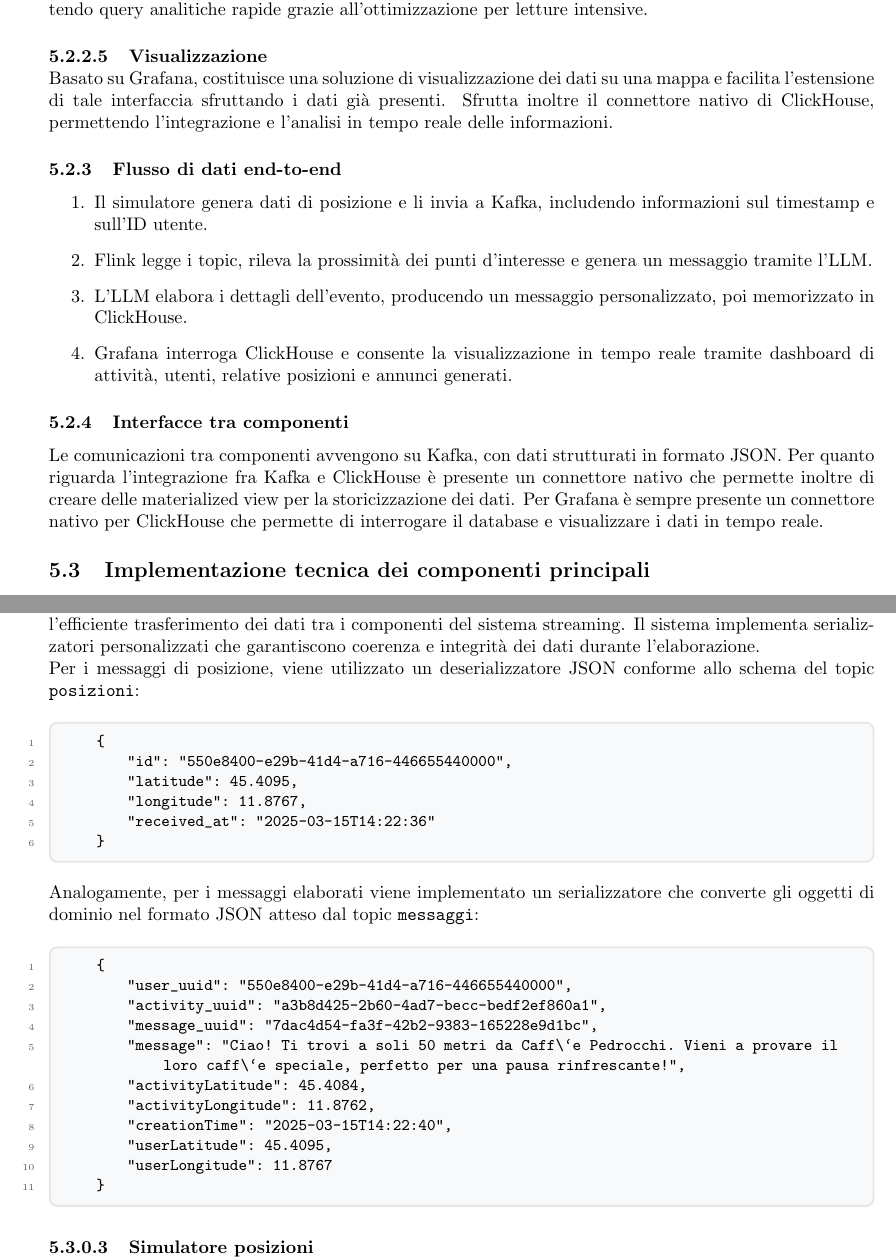
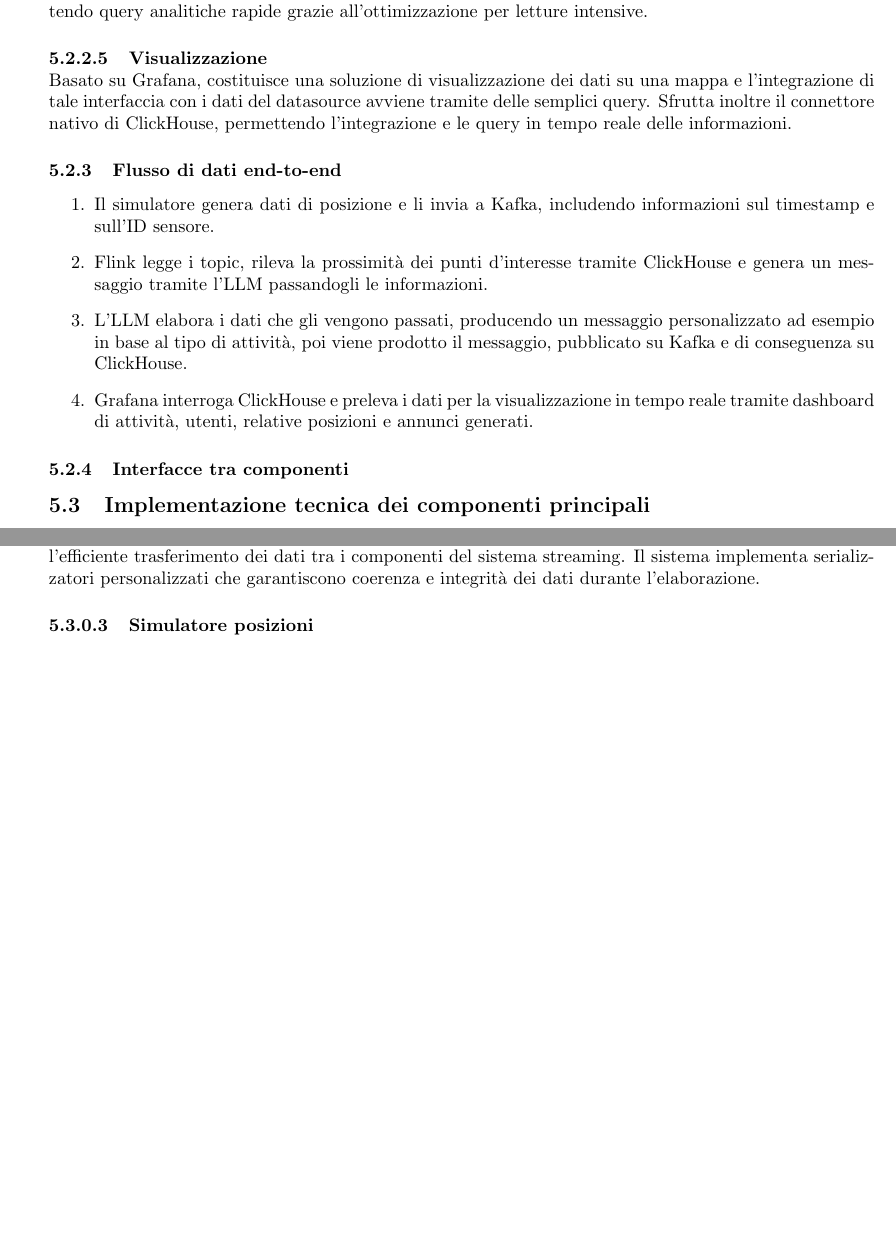
Before and after one commit to SevenBitsSwe/7BitsDocs, a LaTeX document (PB/Documentazione Esterna/Specifica_Tecnica.tex): two parts of pages 18 and 22 of 54, joined at a grey line, cut so that both start at the same text, the shorter picture padded with empty space. Compiled offline with pdfLaTeX.

Commit message:
Pulizia generale file e correzione fino a Flink

```diff
--- a/PB/Documentazione Esterna/Specifica_Tecnica.tex
+++ b/PB/Documentazione Esterna/Specifica_Tecnica.tex
@@ -682,19 +680,20 @@ Supportato dal database ClickHouse, memorizza i dati in tabelle colonnari ad alt
 analitiche rapide grazie all’ottimizzazione per letture intensive.
 
 \myparagraph{Visualizzazione}
-Basato su Grafana, costituisce una soluzione di visualizzazione dei dati su una mappa e facilita l'estensione di tale interfaccia sfruttando i dati già presenti.
-Sfrutta inoltre il connettore nativo di ClickHouse, permettendo l'integrazione e l'analisi in tempo reale delle informazioni.
+Basato su Grafana, costituisce una soluzione di visualizzazione dei dati su una mappa e l'integrazione di tale interfaccia con i dati del datasource avviene tramite delle semplici query.
+Sfrutta inoltre il connettore nativo di ClickHouse, permettendo l'integrazione e le query in tempo reale delle informazioni.
 
 \subsubsection{Flusso di dati end-to-end}
 \begin{enumerate}
-    \item Il simulatore genera dati di posizione e li invia a Kafka, includendo informazioni sul timestamp e sull’ID utente.
-    \item Flink legge i topic, rileva la prossimità dei punti d’interesse e genera un messaggio tramite l'LLM.
-    \item L’LLM elabora i dettagli dell’evento, producendo un messaggio personalizzato, poi memorizzato in ClickHouse.
-    \item Grafana interroga ClickHouse e consente la visualizzazione in tempo reale tramite dashboard di attività, utenti, relative posizioni e annunci generati.
+    \item Il simulatore genera dati di posizione e li invia a Kafka, includendo informazioni sul timestamp e sull’ID sensore.
+    \item Flink legge i topic, rileva la prossimità dei punti d’interesse tramite ClickHouse e genera un messaggio tramite l'LLM passandogli le informazioni.
+    \item L’LLM elabora i dati che gli vengono passati, producendo un messaggio personalizzato ad esempio in base al tipo di attività, poi viene prodotto il messaggio, pubblicato su Kafka e di conseguenza su ClickHouse.
+    \item Grafana interroga ClickHouse e preleva i dati per la visualizzazione in tempo reale tramite dashboard di attività, utenti, relative posizioni e annunci generati.
 \end{enumerate}
 
 \subsubsection{Interfacce tra componenti}
-Le comunicazioni tra componenti avvengono su Kafka, con dati strutturati in formato JSON. Per quanto riguarda l'integrazione fra Kafka e ClickHouse è presente un connettore nativo che permette inoltre di creare delle materialized view per la storicizzazione dei dati. Per Grafana è sempre presente un connettore nativo per ClickHouse che permette di interrogare il database e visualizzare i dati in tempo reale.
+%%TODO: questo forse è ridondate quindi è da controllare
+%% Le comunicazioni tra componenti avvengono su Kafka, con dati strutturati in formato JSON. Per quanto riguarda l'integrazione fra Kafka e ClickHouse è presente un connettore nativo che permette inoltre di creare delle materialized view per la storicizzazione dei dati. Per Grafana è sempre presente un connettore nativo per ClickHouse che permette di interrogare il database e visualizzare i dati in tempo reale.
 
     \subsection{Implementazione tecnica dei componenti principali}
         \myparagraph{Apache Kafka}
@@ -862,31 +873,6 @@ Le comunicazioni tra componenti avvengono su Kafka, con dati strutturati in form
 
         \mysubparagraph{Serializzazione e deserializzazione dei messaggi}
         La gestione della serializzazione e deserializzazione è fondamentale nell'architettura Flink per garantire l'efficiente trasferimento dei dati tra i componenti del sistema streaming. Il sistema implementa serializzatori personalizzati che garantiscono coerenza e integrità dei dati durante l'elaborazione.
-
-        Per i messaggi di posizione, viene utilizzato un deserializzatore JSON conforme allo schema del topic \texttt{posizioni}:
-        \begin{lstlisting}
-        {
-            "id": "550e8400-e29b-41d4-a716-446655440000",
-            "latitude": 45.4095,
-            "longitude": 11.8767,
-            "received_at": "2025-03-15T14:22:36"
-        }
-        \end{lstlisting}
-
-        Analogamente, per i messaggi elaborati viene implementato un serializzatore che converte gli oggetti di dominio nel formato JSON atteso dal topic \texttt{messaggi}:
-        \begin{lstlisting}
-        {
-            "user_uuid": "550e8400-e29b-41d4-a716-446655440000",
-            "activity_uuid": "a3b8d425-2b60-4ad7-becc-bedf2ef860a1",
-            "message_uuid": "7dac4d54-fa3f-42b2-9383-165228e9d1bc",
-            "message": "Ciao! Ti trovi a soli 50 metri da Caff\`e Pedrocchi. Vieni a provare il loro caff\`e speciale, perfetto per una pausa rinfrescante!",
-            "activityLatitude": 45.4084,
-            "activityLongitude": 11.8762,
-            "creationTime": "2025-03-15T14:22:40",
-            "userLatitude": 45.4095,
-            "userLongitude": 11.8767
-        }
-        \end{lstlisting}
 
         \myparagraph{Simulatore posizioni}
         Il simulatore di posizioni è un componente fondamentale dell'architettura che simula i dati GPS degli utenti, consentendo di testare e dimostrare il funzionamento del sistema senza richiedere dispositivi fisici reali.
```
Also changed, not shown: PB/Documentazione Esterna/Specifica_Tecnica.tex (72 more changed lines).
